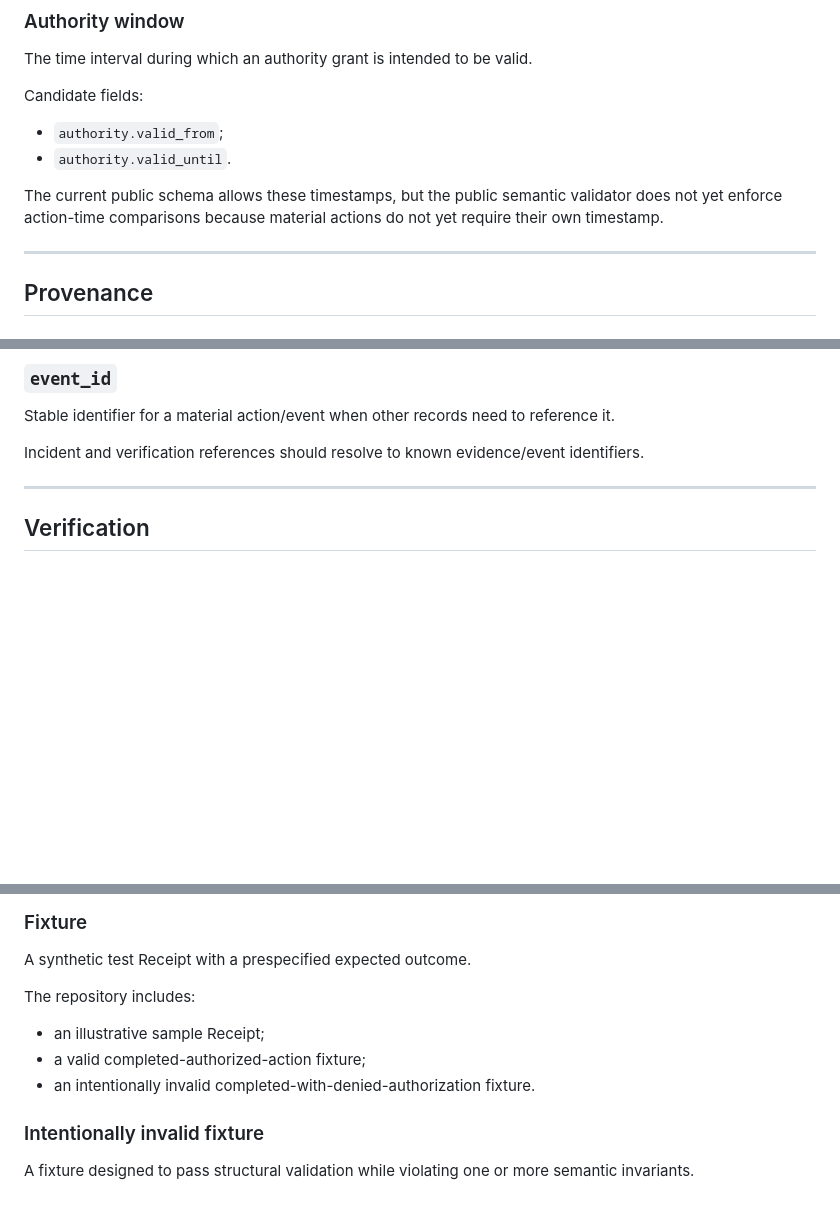
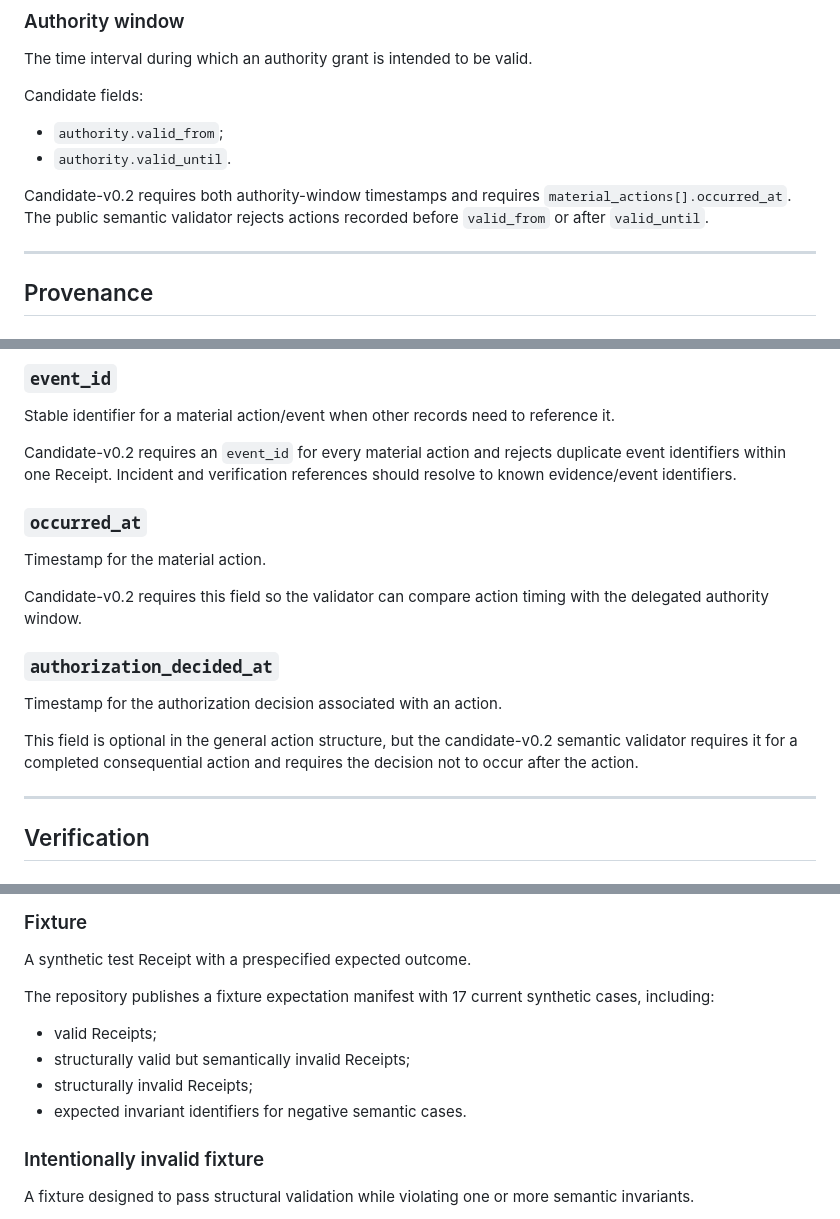
Before and after one commit to blakegaucher/ai-activity-receipt, a Markdown page: docs/TERMINOLOGY.md, 3 parts joined by grey strips. Drawn GitHub-style; blank space fills up the shorter version.

Commit message:
Align terminology with candidate-v0.2 timing semantics

```diff
--- a/docs/TERMINOLOGY.md
+++ b/docs/TERMINOLOGY.md
@@ -128,7 +128,7 @@ Candidate fields:
 - `authority.valid_from`;
 - `authority.valid_until`.
 
-The current public schema allows these timestamps, but the public semantic validator does not yet enforce action-time comparisons because material actions do not yet require their own timestamp.
+Candidate-v0.2 requires both authority-window timestamps and requires `material_actions[].occurred_at`. The public semantic validator rejects actions recorded before `valid_from` or after `valid_until`.
 
 ---
 
@@ -217,7 +217,19 @@ The candidate validator requires completed consequential actions to have approve
 
 Stable identifier for a material action/event when other records need to reference it.
 
-Incident and verification references should resolve to known evidence/event identifiers.
+Candidate-v0.2 requires an `event_id` for every material action and rejects duplicate event identifiers within one Receipt. Incident and verification references should resolve to known evidence/event identifiers.
+
+### `occurred_at`
+
+Timestamp for the material action.
+
+Candidate-v0.2 requires this field so the validator can compare action timing with the delegated authority window.
+
+### `authorization_decided_at`
+
+Timestamp for the authorization decision associated with an action.
+
+This field is optional in the general action structure, but the candidate-v0.2 semantic validator requires it for a completed consequential action and requires the decision not to occur after the action.
 
 ---
 
@@ -323,11 +335,12 @@ Because the invariant set is still developing, "semantically valid" means valid
 
 A synthetic test Receipt with a prespecified expected outcome.
 
-The repository includes:
+The repository publishes a fixture expectation manifest with 17 current synthetic cases, including:
 
-- an illustrative sample Receipt;
-- a valid completed-authorized-action fixture;
-- an intentionally invalid completed-with-denied-authorization fixture.
+- valid Receipts;
+- structurally valid but semantically invalid Receipts;
+- structurally invalid Receipts;
+- expected invariant identifiers for negative semantic cases.
 
 ### Intentionally invalid fixture
 
```
